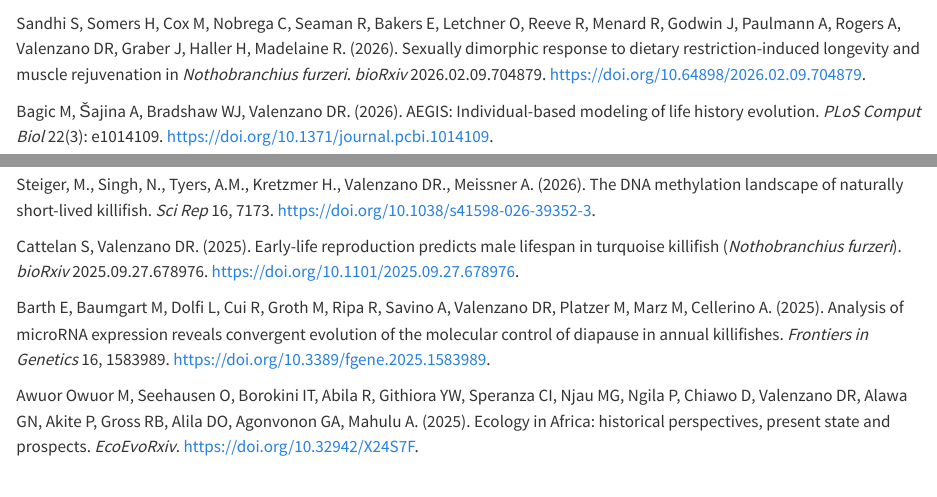
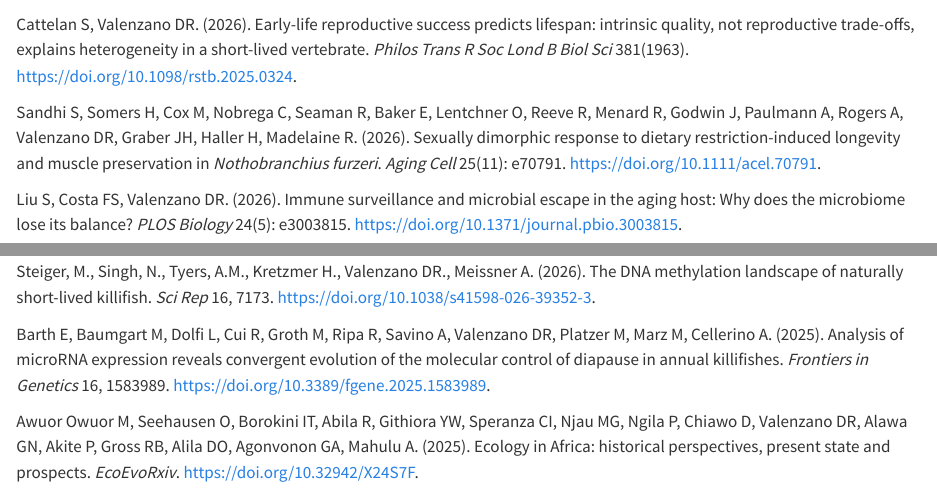
Before and after one commit to valenzano-lab/labsite, a Quarto document (publications.qmd): the page in a window 1100 px wide, from 520 px down before the commit and from 140 px down after it, and a second part further down, joined at a grey line. Rendered offline with R 4.5, knitr and Pandoc in place of Quarto, with nearby package versions.

Commit message:
Update Sandhi et al. and Cattelan & Valenzano to journal versions
Co-Authored-By: Claude Opus 5.5 <noreply@anthropic.com>

```diff
--- a/publications.qmd
+++ b/publications.qmd
@@ -8,11 +8,13 @@
 
 <div class="publications-list">
 
+Cattelan S, Valenzano DR. (2026). Early-life reproductive success predicts lifespan: intrinsic quality, not reproductive trade-offs, explains heterogeneity in a short-lived vertebrate. *Philos Trans R Soc Lond B Biol Sci* 381(1963). <https://doi.org/10.1098/rstb.2025.0324>.
+
+Sandhi S, Somers H, Cox M, Nobrega C, Seaman R, Baker E, Lentchner O, Reeve R, Menard R, Godwin J, Paulmann A, Rogers A, Valenzano DR, Graber JH, Haller H, Madelaine R. (2026). Sexually dimorphic response to dietary restriction-induced longevity and muscle preservation in *Nothobranchius furzeri*. *Aging Cell* 25(11): e70791. <https://doi.org/10.1111/acel.70791>.
+
 Liu S, Costa FS, Valenzano DR. (2026). Immune surveillance and microbial escape in the aging host: Why does the microbiome lose its balance? *PLOS Biology* 24(5): e3003815. <https://doi.org/10.1371/journal.pbio.3003815>.
 
 Dekan A, Lore S, Yoon YE, Sjöholm A, Tyshkovskiy A, Terskikh A, Cuervo AM, Georgievskaya A, Heinz A, Seluanov A, Adams A, Tsai AP, Murray A, Brunet A, Harten AMV, Spier A, Shenhar B, Pedersen BK, Clasen B, Schumacher B, Kennedy BK, Suetta C, Volbracht C, Kuppe C, Cookson C, Ewald CY, Banila C, Cai D, Valenzano DR, Lamming DW, Rudnic E, Bou Samra E, Teeling E, Verdin E, Fang EF, D'Adda di Fagagna F, Galkin F, Zmudze G, Jasper H, Jang IH, Han JJ, Justice J, Hoeijmakers JHJ, Peralta Ramos JM, Lemaitre JM, Aerssens J, Betts-LaCroix J, Newman JC, Izpisua Belmonte JC, Kawamura K, Schaal KM, Egerton K, Abdelmohsen K, Fortney K, Hartenstein L, Niedernhofer L, Katsimpardi L, Melton L, Knudsen LB, Ferrucci L, Sylow L, Demaria M, Schafer MJ, Guasch-Ferré M, Borch-Jensen M, Kholin M, Antonov M, Levitt M, Deleidi M, Merad M, Meldal M, Topors M, Venkatesan M, LeBrasseur NK, Anzinger N, Fedichev P, Kohlhaas P, Mullen PJ, Singhal P, de Cabo R, Houtkooper RH, Montgomery R, Smith R, Rosenzweig-Lipson S, Jakimov S, Horvath S, Austad S, Rando TA, White T, Zuber T, Rozmaric T, Wyss-Coray T, Tammela T, Gladyshev VN, Sinatti VVC, Wang W, Harborne W, Liu X, Wang XL, Suh Y, Lee Y, Koch Z, Zhavoronkov A, Scheibye-Knudsen M, Bakula D. (2026). Toward actionable interventions in human aging (12th ARDD meeting, 2025). *Aging* 18(1):282–302. <https://doi.org/10.18632/aging.206368>.
-
-Sandhi S, Somers H, Cox M, Nobrega C, Seaman R, Bakers E, Letchner O, Reeve R, Menard R, Godwin J, Paulmann A, Rogers A, Valenzano DR, Graber J, Haller H, Madelaine R. (2026). Sexually dimorphic response to dietary restriction-induced longevity and muscle rejuvenation in *Nothobranchius furzeri*. *bioRxiv* 2026.02.09.704879. <https://doi.org/10.64898/2026.02.09.704879>.
 
 Bagic M, Šajina A, Bradshaw WJ, Valenzano DR. (2026). AEGIS: Individual-based modeling of life history evolution. *PLoS Comput Biol* 22(3): e1014109. <https://doi.org/10.1371/journal.pcbi.1014109>.
 
@@ -21,8 +23,6 @@
 Nussey, D.H., D'Adda di Fagagna, F., Bardin, A.J., Blau, H., Brunet, A., Bulavin, D.V., Guo, L., Hara, E., Junker, J.P., Gorbunova, V., Mittelbrunn, M., Rera, M., Reznick, J., Seluanov, A., Schumacher, B., Teeling, E.C., Valenzano, D.R., Ye, J., Yun, M.H., Garinis, G.A., Gilson, E. (2026). Molecular evolution of animal aging. *EMBO J*. <https://doi.org/10.1038/s44318-026-00725-z>.
 
 Steiger, M., Singh, N., Tyers, A.M., Kretzmer H., Valenzano DR., Meissner A. (2026). The DNA methylation landscape of naturally short-lived killifish. *Sci Rep* 16, 7173. <https://doi.org/10.1038/s41598-026-39352-3>.
-
-Cattelan S, Valenzano DR. (2025). Early-life reproduction predicts male lifespan in turquoise killifish (*Nothobranchius furzeri*). *bioRxiv* 2025.09.27.678976. <https://doi.org/10.1101/2025.09.27.678976>.
 
 Barth E, Baumgart M, Dolfi L, Cui R, Groth M, Ripa R, Savino A, Valenzano DR, Platzer M, Marz M, Cellerino A. (2025). Analysis of microRNA expression reveals convergent evolution of the molecular control of diapause in annual killifishes. *Frontiers in Genetics* 16, 1583989. <https://doi.org/10.3389/fgene.2025.1583989>.
 
```
